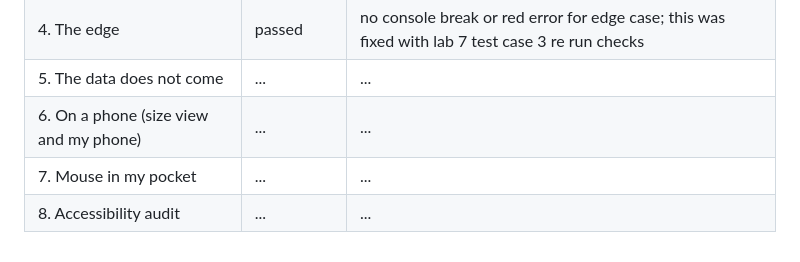
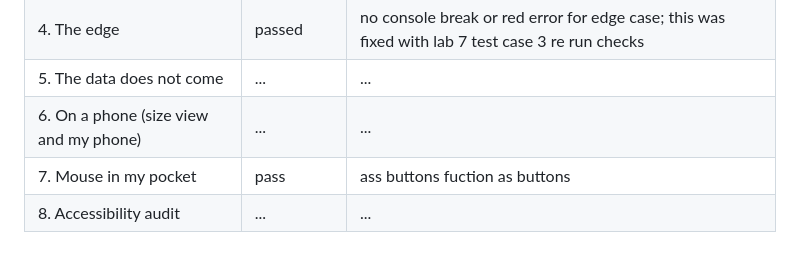
Before and after one commit to sd-00-123/montreal-community-centers-map-published, a Markdown page: README.md, the part around the change. Rendered like a GitHub page.

Commit message:
Update mobile interaction checklist
Co-authored-by: Copilot <223556219+Copilot@users.noreply.github.com>

```diff
--- a/README.md
+++ b/README.md
@@ -79,5 +79,5 @@ git push
 | 4. The edge | passed | no console break or red error for edge case; this was fixed with lab 7 test case 3 re run checks|
 | 5. The data does not come | ... | ... |
 | 6. On a phone (size view and my phone) | ... | ... |
-| 7. Mouse in my pocket | ... | ... |
+| 7. Mouse in my pocket | pass |ass buttons fuction as buttons |
 | 8. Accessibility audit | ... | ... |
```
